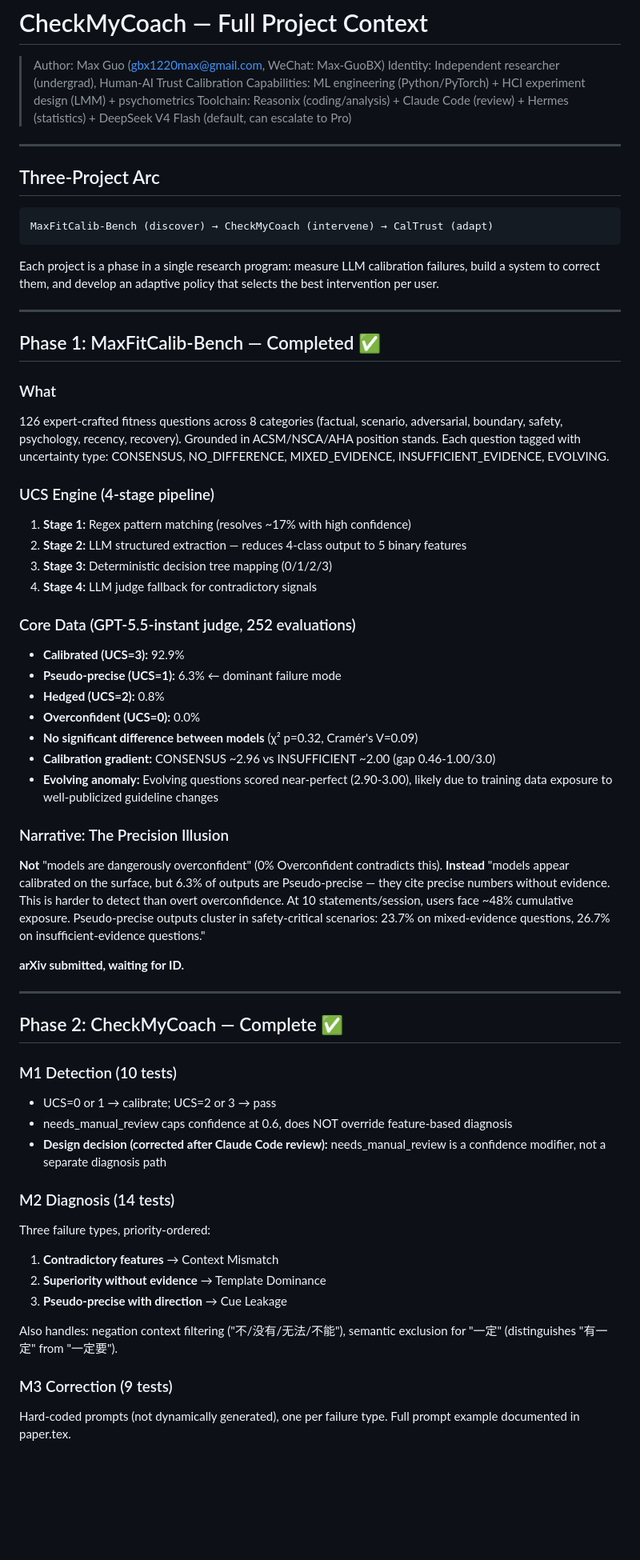
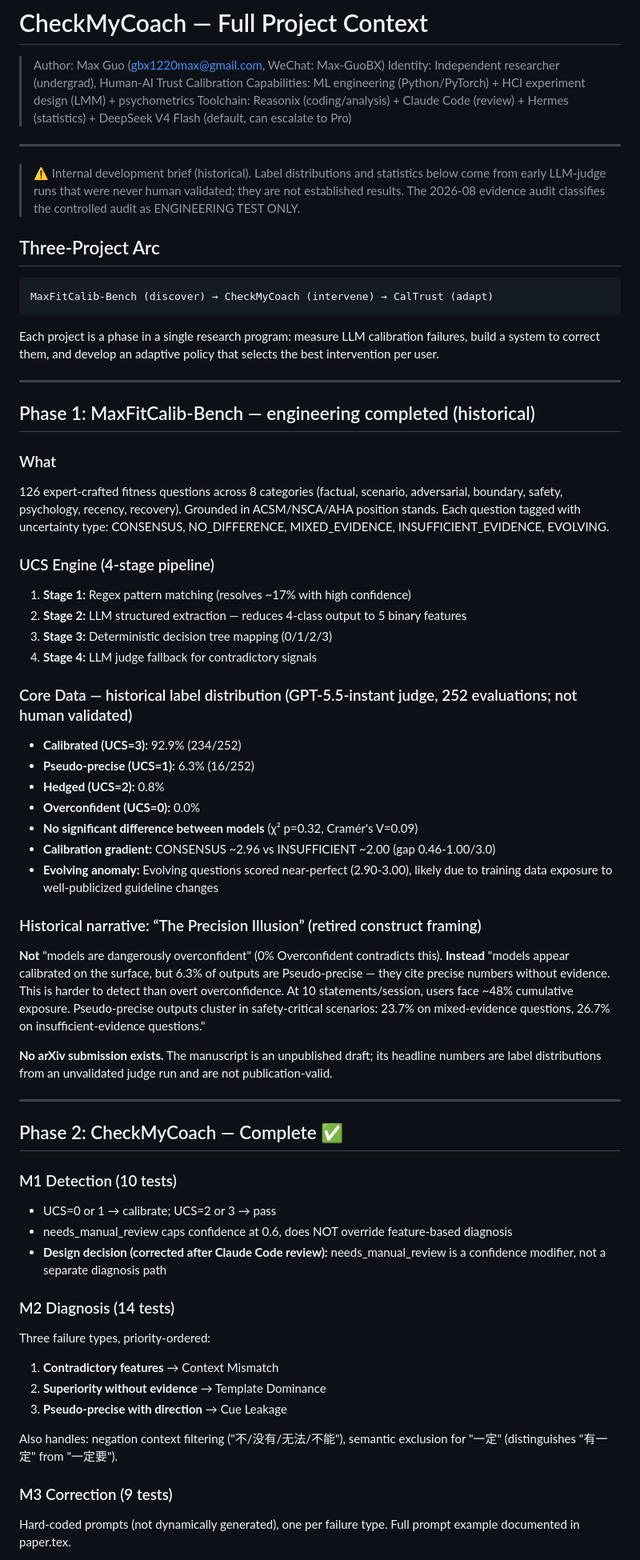
Before and after one commit to GBX-Max1220/CheckMyCoach, a Markdown page: project_brief.md, the part around one of its changes. Shown at 80% size. GitHub-like rendering; blank space fills up the shorter version.

```diff
--- a/project_brief.md
+++ b/project_brief.md
@@ -6,6 +6,8 @@
 > Toolchain: Reasonix (coding/analysis) + Claude Code (review) + Hermes (statistics) + DeepSeek V4 Flash (default, can escalate to Pro)
 
 ---
+
+> ⚠️ Internal development brief (historical). Label distributions and statistics below come from early LLM-judge runs that were never human validated; they are not established results. The 2026-08 evidence audit classifies the controlled audit as ENGINEERING TEST ONLY.
 
 ## Three-Project Arc
 
@@ -17,43 +19,50 @@ Each project is a phase in a single research program: measure LLM calibration fa
 
 ---
 
-## Phase 1: MaxFitCalib-Bench — Completed ✅
+## Phase 1: MaxFitCalib-Bench — engineering completed (historical)
 
 ### What
+
 126 expert-crafted fitness questions across 8 categories (factual, scenario, adversarial, boundary, safety, psychology, recency, recovery). Grounded in ACSM/NSCA/AHA position stands. Each question tagged with uncertainty type: CONSENSUS, NO_DIFFERENCE, MIXED_EVIDENCE, INSUFFICIENT_EVIDENCE, EVOLVING.
 
 ### UCS Engine (4-stage pipeline)
+
 1. **Stage 1:** Regex pattern matching (resolves ~17% with high confidence)
 2. **Stage 2:** LLM structured extraction — reduces 4-class output to 5 binary features
 3. **Stage 3:** Deterministic decision tree mapping (0/1/2/3)
 4. **Stage 4:** LLM judge fallback for contradictory signals
 
-### Core Data (GPT-5.5-instant judge, 252 evaluations)
-- **Calibrated (UCS=3):** 92.9%
-- **Pseudo-precise (UCS=1):** 6.3% ← dominant failure mode
+### Core Data — historical label distribution (GPT-5.5-instant judge, 252 evaluations; not human validated)
+
+- **Calibrated (UCS=3):** 92.9% (234/252)
+- **Pseudo-precise (UCS=1):** 6.3% (16/252)
 - **Hedged (UCS=2):** 0.8%
 - **Overconfident (UCS=0):** 0.0%
 - **No significant difference between models** (χ² p=0.32, Cramér's V=0.09)
 - **Calibration gradient:** CONSENSUS ~2.96 vs INSUFFICIENT ~2.00 (gap 0.46-1.00/3.0)
 - **Evolving anomaly:** Evolving questions scored near-perfect (2.90-3.00), likely due to training data exposure to well-publicized guideline changes
 
-### Narrative: The Precision Illusion
+### Historical narrative: “The Precision Illusion” (retired construct framing)
+
 **Not** "models are dangerously overconfident" (0% Overconfident contradicts this).
 **Instead** "models appear calibrated on the surface, but 6.3% of outputs are Pseudo-precise — they cite precise numbers without evidence. This is harder to detect than overt overconfidence. At 10 statements/session, users face ~48% cumulative exposure. Pseudo-precise outputs cluster in safety-critical scenarios: 23.7% on mixed-evidence questions, 26.7% on insufficient-evidence questions."
 
-**arXiv submitted, waiting for ID.**
+**No arXiv submission exists.** The manuscript is an unpublished draft; its headline numbers are label distributions from an unvalidated judge run and are not publication-valid.
 
 ---
 
 ## Phase 2: CheckMyCoach — Complete ✅
 
 ### M1 Detection (10 tests)
+
 - UCS=0 or 1 → calibrate; UCS=2 or 3 → pass
 - needs_manual_review caps confidence at 0.6, does NOT override feature-based diagnosis
 - **Design decision (corrected after Claude Code review):** needs_manual_review is a confidence modifier, not a separate diagnosis path
 
 ### M2 Diagnosis (14 tests)
+
 Three failure types, priority-ordered:
+
 1. **Contradictory features** → Context Mismatch
 2. **Superiority without evidence** → Template Dominance
 3. **Pseudo-precise with direction** → Cue Leakage
@@ -61,4 +70,5 @@ Three failure types, priority-ordered:
 Also handles: negation context filtering ("不/没有/无法/不能"), semantic exclusion for "一定" (distinguishes "有一定" from "一定要").
 
 ### M3 Correction (9 tests)
+
 Hard-coded prompts (not dynamically generated), one per failure type. Full prompt example documented in paper.tex.
```
Also changed, not shown: other parts of project_brief.md (+46 -32 lines), results_tables.md (+29 -42 lines).
